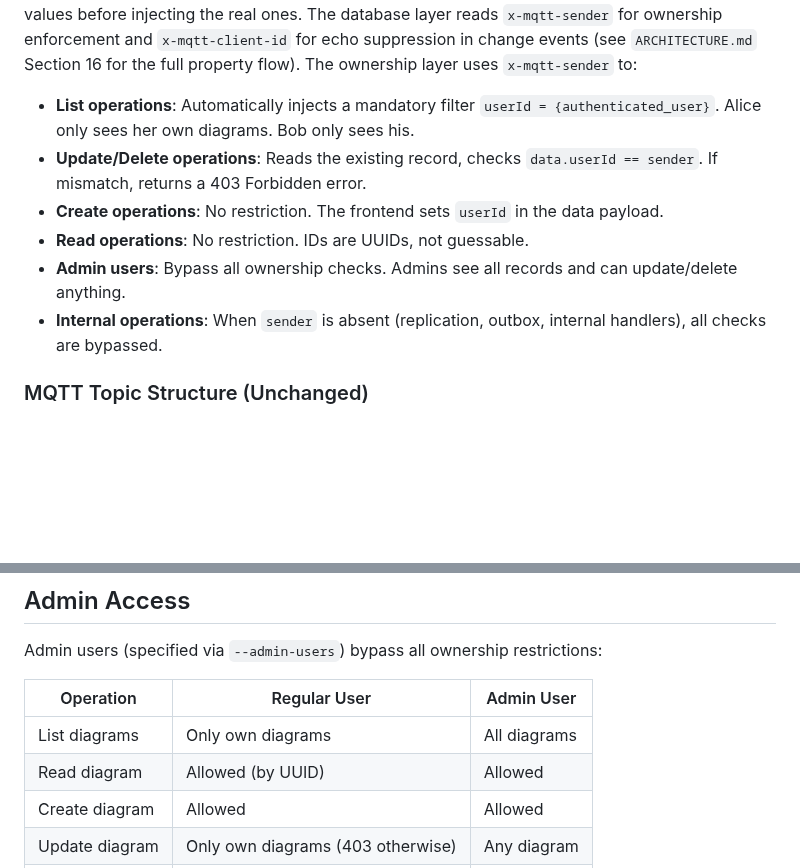
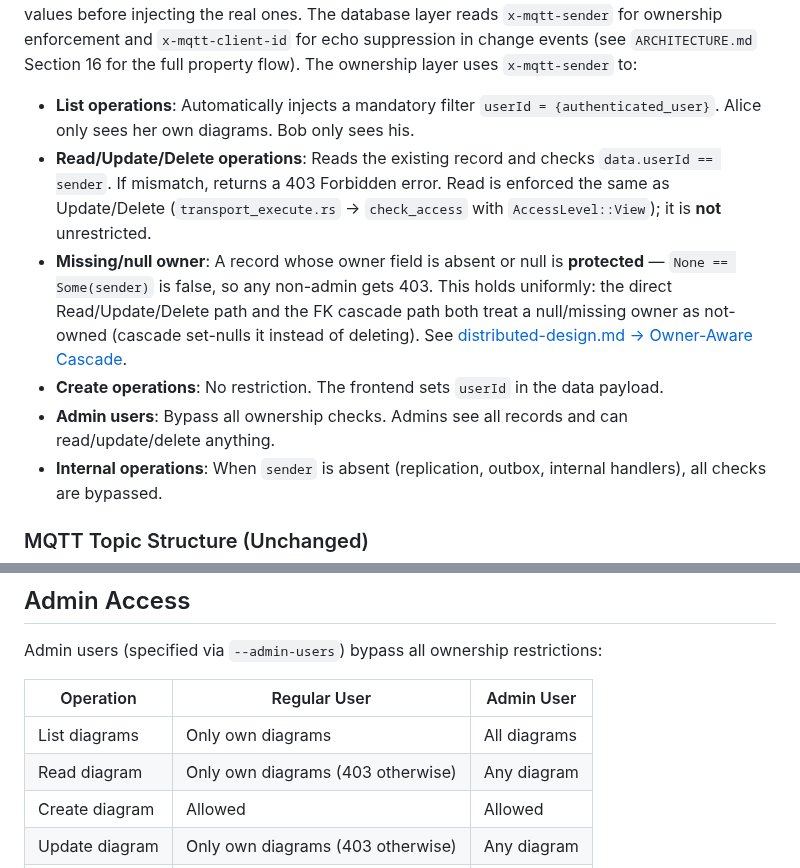
Before and after one commit to LabOverWire/MQDB, a Markdown page: docs/design/frontend-ownership.md, 2 parts joined by grey strips. GitHub-like rendering; blank space fills up the shorter version.

Commit message:
correct stale read-enforcement claim in frontend-ownership doc

```diff
--- a/docs/design/frontend-ownership.md
+++ b/docs/design/frontend-ownership.md
@@ -24,10 +24,10 @@ The original discussion proposed **user-scoped topic namespacing** (`$DB/u/{user
 When a user authenticates via MQTT CONNECT (password, SCRAM, JWT, or OAuth), the broker injects their identity as `x-mqtt-sender` (username) and `x-mqtt-client-id` (MQTT client ID) user properties on every PUBLISH they send. These are anti-spoof: the broker strips any client-supplied values before injecting the real ones. The database layer reads `x-mqtt-sender` for ownership enforcement and `x-mqtt-client-id` for echo suppression in change events (see `ARCHITECTURE.md` Section 16 for the full property flow). The ownership layer uses `x-mqtt-sender` to:
 
 - **List operations**: Automatically injects a mandatory filter `userId = {authenticated_user}`. Alice only sees her own diagrams. Bob only sees his.
-- **Update/Delete operations**: Reads the existing record, checks `data.userId == sender`. If mismatch, returns a 403 Forbidden error.
+- **Read/Update/Delete operations**: Reads the existing record and checks `data.userId == sender`. If mismatch, returns a 403 Forbidden error. Read is enforced the same as Update/Delete (`transport_execute.rs` → `check_access` with `AccessLevel::View`); it is **not** unrestricted.
+- **Missing/null owner**: A record whose owner field is absent or null is **protected** — `None == Some(sender)` is false, so any non-admin gets 403. This holds uniformly: the direct Read/Update/Delete path and the FK cascade path both treat a null/missing owner as not-owned (cascade set-nulls it instead of deleting). See [distributed-design.md → Owner-Aware Cascade](../distributed-design.md).
 - **Create operations**: No restriction. The frontend sets `userId` in the data payload.
-- **Read operations**: No restriction. IDs are UUIDs, not guessable.
-- **Admin users**: Bypass all ownership checks. Admins see all records and can update/delete anything.
+- **Admin users**: Bypass all ownership checks. Admins see all records and can read/update/delete anything.
 - **Internal operations**: When `sender` is absent (replication, outbox, internal handlers), all checks are bypassed.
 
 ### MQTT Topic Structure (Unchanged)
@@ -153,7 +153,7 @@ Admin users (specified via `--admin-users`) bypass all ownership restrictions:
 | Operation | Regular User | Admin User |
 |-----------|-------------|------------|
 | List diagrams | Only own diagrams | All diagrams |
-| Read diagram | Allowed (by UUID) | Allowed |
+| Read diagram | Only own diagrams (403 otherwise) | Any diagram |
 | Create diagram | Allowed | Allowed |
 | Update diagram | Only own diagrams (403 otherwise) | Any diagram |
 | Delete diagram | Only own diagrams (403 otherwise) | Any diagram |
```
